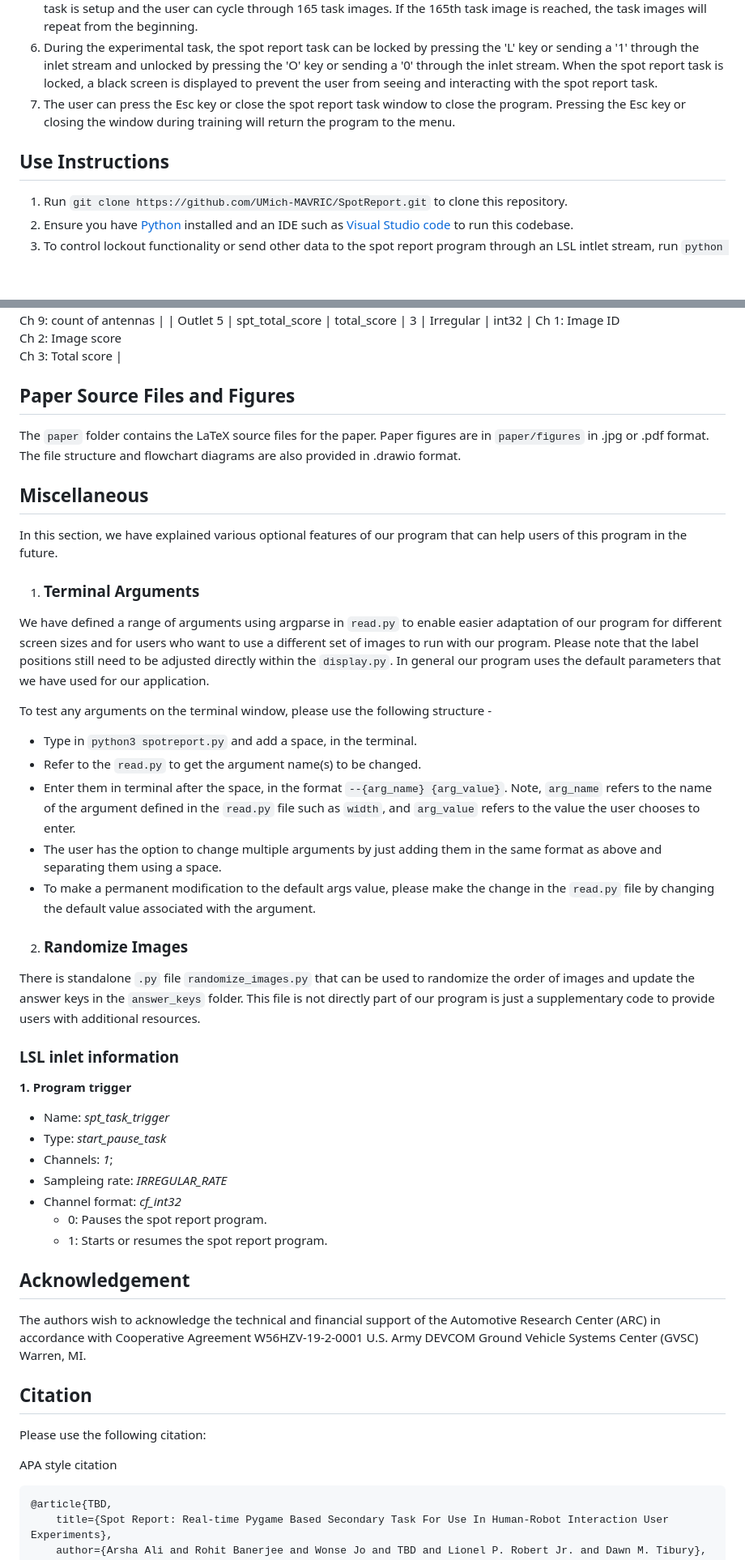
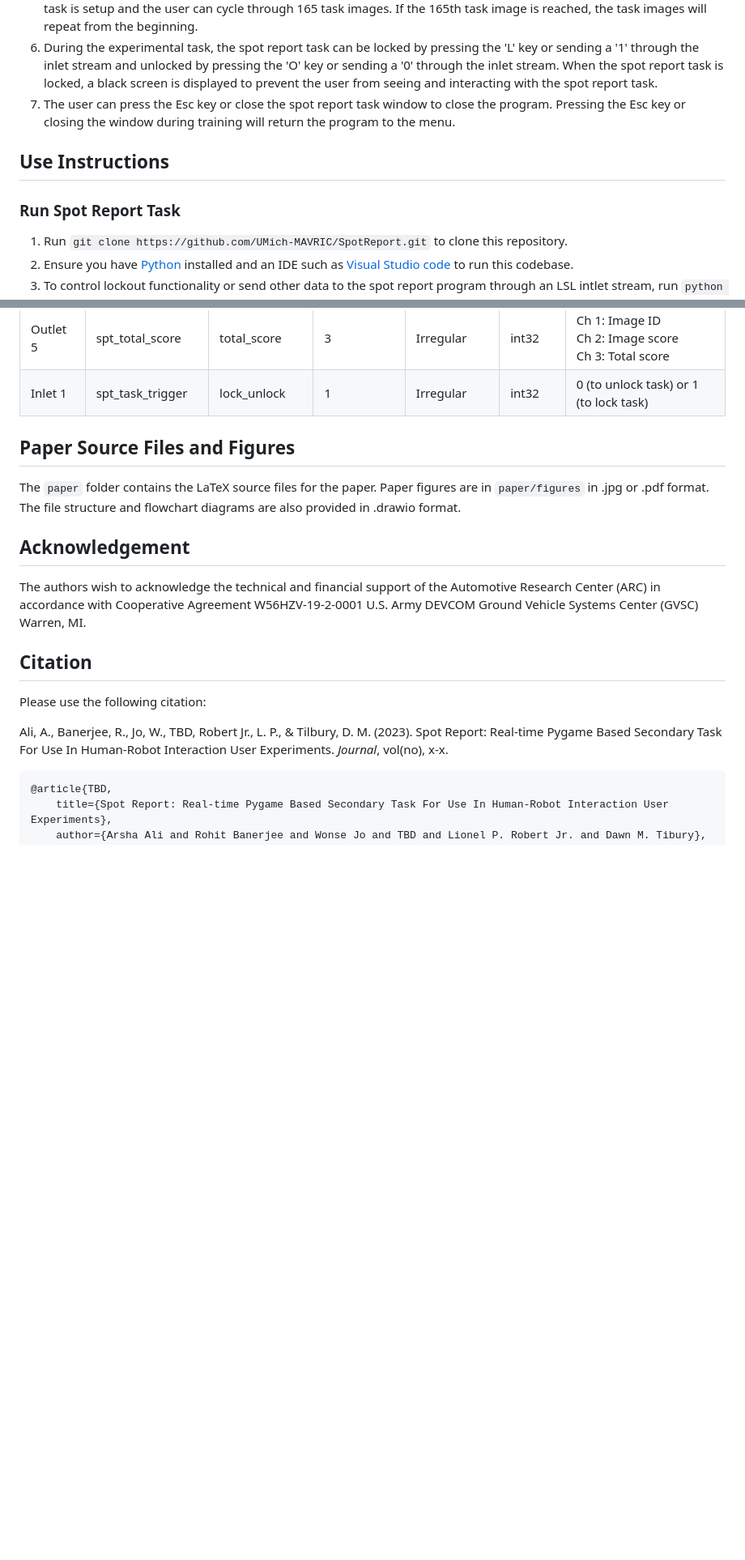
Before and after one commit to UMich-MAVRIC/SpotReport, a Markdown page: README.md, 2 parts joined by grey strips. Shown: that part at 81% size. Rendered like a GitHub page; blank space fills up the shorter version.

````diff
--- a/README.md
+++ b/README.md
@@ -57,7 +62,9 @@ The spot report task follows these steps in `src/spotreport.py` by referencing t
 7. The user can press the Esc key or close the spot report task window to close the program. Pressing the Esc key or closing the window during training will return the program to the menu.
 
 
+
 ## Use Instructions
+### Run Spot Report Task
 1. Run `git clone https://github.com/UMich-MAVRIC/SpotReport.git` to clone this repository.
 2. Ensure you have [Python](https://www.python.org/downloads/) installed and an IDE such as [Visual Studio code](https://code.visualstudio.com/) to run this codebase.
 3. To control lockout functionality or send other data to the spot report program through an LSL intlet stream, run `python trigger.py` from the `src/lsl_outlet` folder. This step is optional.
@@ -92,6 +109,8 @@ The same information is also sent on LSL outlet streams defined in `lsl_streams.
 | Outlet 3      | spt_task_time       | task_time       | 2             | Irregular       | float32     | Ch 1: Image ID <br> Ch 2: Execution time (sec)                      |
 | Outlet 4      | spt_task_accuracy   | task_accuracy   | 9             | Irregular       | float32     | Ch 1: Image ID <br> Ch 2: Correct counts <br> Ch 3: Incorrect counts <br> Ch 4: Accuracy (%) <br> Ch 5: count of people <br> Ch 6: count of vehicles <br> Ch 7: count of bags <br> Ch 8: count of barrels <br> Ch 9: count of antennas                                                         |
 | Outlet 5      | spt_total_score     | total_score     | 3             | Irregular       | int32       | Ch 1: Image ID <br> Ch 2: Image score <br> Ch 3: Total score        |
+| Inlet 1       | spt_task_trigger     | lock_unlock     | 1             | Irregular       | int32       | 0 (to unlock task) or 1 (to lock task)                             |
+
 
 
 ## Paper Source Files and Figures
@@ -99,38 +118,8 @@ The same information is also sent on LSL outlet streams defined in `lsl_streams.
 The `paper` folder contains the LaTeX source files for the paper. Paper figures are in `paper/figures` in .jpg or .pdf format. The file structure and flowchart diagrams are also provided in .drawio format.
 
 
-## Miscellaneous
-
-In this section, we have explained various optional features of our program that can help users of this program in the future.
-
-1. ### Terminal Arguments
-
-We have defined a range of arguments using argparse in `read.py` to enable easier adaptation of our program for different screen sizes and for users who want to use a different set of images to run with our program. Please note that the label positions still need to be adjusted directly within the `display.py`. In general our program uses the default parameters that we have used for our application.
-
-To test any arguments on the terminal window, please use the following structure -
-
-* Type in `python3 spotreport.py` and add a space, in the terminal.
-* Refer to the `read.py` to get the argument name(s) to be changed.
-* Enter them in terminal after the space, in the format `--{arg_name} {arg_value}`. Note, `arg_name` refers to the name of the argument defined in the `read.py` file such as `width`, and `arg_value` refers to the value the user chooses to enter.
-* The user has the option to change multiple arguments by just adding them in the same format as above and separating them using a space.
-* To make a permanent modification to the default args value, please make the change in the `read.py` file by changing the default value associated with the argument.
-
-2. ### Randomize Images
-
-There is standalone `.py` file `randomize_images.py` that can be used to randomize the order of images and update the answer keys in the `answer_keys` folder. This file is not directly part of our program is just a supplementary code to provide users with additional resources.
-
-### LSL inlet information
-**1. Program trigger**
-  * Name: _spt_task_trigger_
-  * Type: _start_pause_task_
-  * Channels: _1_;
-  * Sampleing rate: _IRREGULAR_RATE_
-  * Channel format: _cf_int32_
-     * 0: Pauses the spot report program.
-     * 1: Starts or resumes the spot report program.
 
 ## Acknowledgement
-
 The authors wish to acknowledge the technical and financial support of the Automotive Research Center (ARC) in accordance with Cooperative Agreement W56HZV-19-2-0001 U.S. Army DEVCOM Ground Vehicle Systems Center (GVSC) Warren, MI.
 
 
@@ -138,7 +127,7 @@ The authors wish to acknowledge the technical and financial support of the Autom
 ## Citation
 Please use the following citation:
 
-APA style citation
+Ali, A., Banerjee, R., Jo, W., TBD, Robert Jr., L. P., & Tilbury, D. M. (2023). Spot Report: Real-time Pygame Based Secondary Task For Use In Human-Robot Interaction User Experiments. _Journal_, vol(no), x-x.
 
 
 ```
````
Also changed, not shown: other parts of README.md (+17 -2 lines).
